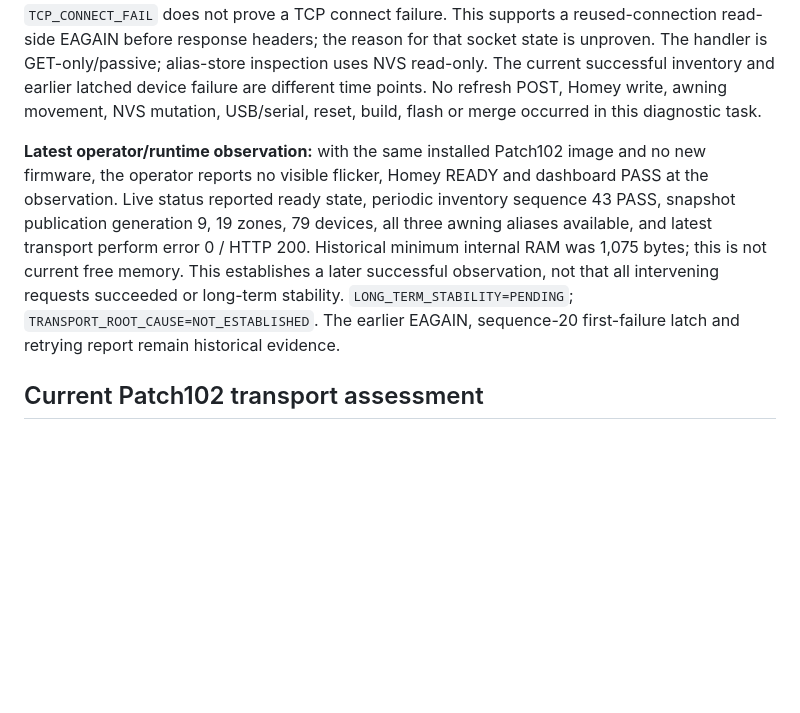
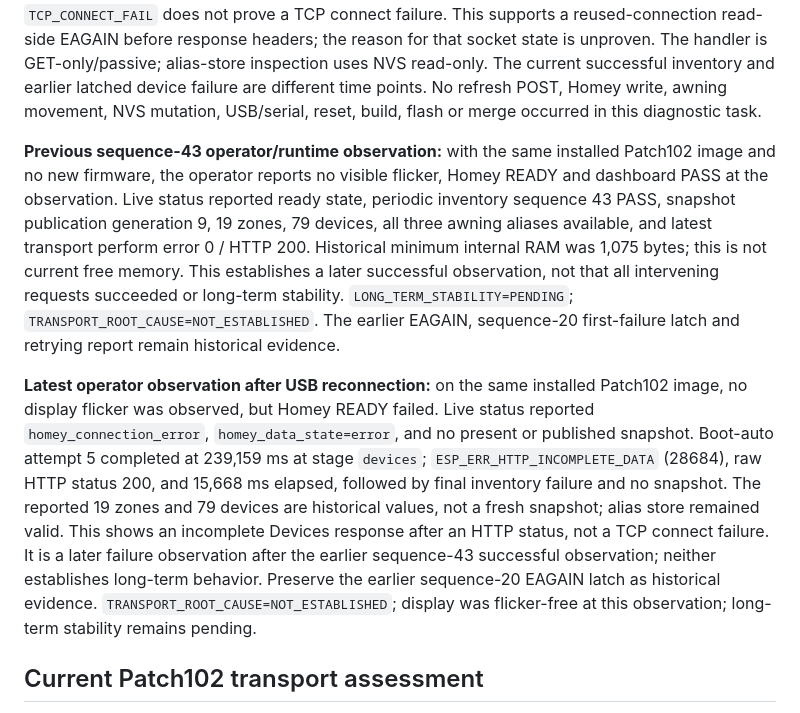
Before and after one commit to lillknurra/ESP32-Homey-Wall-Panel, a Markdown page: docs/handoff/HANDOFF.md, the part around the change. Drawn GitHub-style; blank space fills up the shorter version.

Commit message:
docs: record Patch102 incomplete boot inventory

```diff
--- a/docs/handoff/HANDOFF.md
+++ b/docs/handoff/HANDOFF.md
@@ -17,7 +17,9 @@ Patch102 / PR #108 remains OPEN / DRAFT / NOT MERGED, based on Patch101 source `
 
 The supplied live status reports `state=connecting_homey`, `homey_data_state=retrying`; last boot-auto attempt 9 failed at `devices` with `ESP_ERR_HTTP_EAGAIN` (28679), HTTP status 0. Favorites status was 200; Devices status was 0 and classified `TCP_CONNECT_FAIL` by a generic fallback, which does not establish a TCP connect failure. A single passive `GET /homey/live-status?diagnostics=1` was performed using the STA address recorded by the Patch102 panel serial log; the address and raw response remain private. It returned HTTP 200: current state and Homey data state were `ready`, latest periodic inventory sequence 37 completed with snapshot published and Favorites HTTP 200. The device transport diagnostic is a first-failure latch from earlier sequence 20: `ESP_ERR_HTTP_EAGAIN` (28679), status 0, no response headers or bytes, one read ending with errno 11, on an underlying connection reported reused with zero connect calls. The fallback label `TCP_CONNECT_FAIL` does not prove a TCP connect failure. This supports a reused-connection read-side EAGAIN before response headers; the reason for that socket state is unproven. The handler is GET-only/passive; alias-store inspection uses NVS read-only. The current successful inventory and earlier latched device failure are different time points. No refresh POST, Homey write, awning movement, NVS mutation, USB/serial, reset, build, flash or merge occurred in this diagnostic task.
 
-**Latest operator/runtime observation:** with the same installed Patch102 image and no new firmware, the operator reports no visible flicker, Homey READY and dashboard PASS at the observation. Live status reported ready state, periodic inventory sequence 43 PASS, snapshot publication generation 9, 19 zones, 79 devices, all three awning aliases available, and latest transport perform error 0 / HTTP 200. Historical minimum internal RAM was 1,075 bytes; this is not current free memory. This establishes a later successful observation, not that all intervening requests succeeded or long-term stability. `LONG_TERM_STABILITY=PENDING`; `TRANSPORT_ROOT_CAUSE=NOT_ESTABLISHED`. The earlier EAGAIN, sequence-20 first-failure latch and retrying report remain historical evidence.
+**Previous sequence-43 operator/runtime observation:** with the same installed Patch102 image and no new firmware, the operator reports no visible flicker, Homey READY and dashboard PASS at the observation. Live status reported ready state, periodic inventory sequence 43 PASS, snapshot publication generation 9, 19 zones, 79 devices, all three awning aliases available, and latest transport perform error 0 / HTTP 200. Historical minimum internal RAM was 1,075 bytes; this is not current free memory. This establishes a later successful observation, not that all intervening requests succeeded or long-term stability. `LONG_TERM_STABILITY=PENDING`; `TRANSPORT_ROOT_CAUSE=NOT_ESTABLISHED`. The earlier EAGAIN, sequence-20 first-failure latch and retrying report remain historical evidence.
+
+**Latest operator observation after USB reconnection:** on the same installed Patch102 image, no display flicker was observed, but Homey READY failed. Live status reported `homey_connection_error`, `homey_data_state=error`, and no present or published snapshot. Boot-auto attempt 5 completed at 239,159 ms at stage `devices`; `ESP_ERR_HTTP_INCOMPLETE_DATA` (28684), raw HTTP status 200, and 15,668 ms elapsed, followed by final inventory failure and no snapshot. The reported 19 zones and 79 devices are historical values, not a fresh snapshot; alias store remained valid. This shows an incomplete Devices response after an HTTP status, not a TCP connect failure. It is a later failure observation after the earlier sequence-43 successful observation; neither establishes long-term behavior. Preserve the earlier sequence-20 EAGAIN latch as historical evidence. `TRANSPORT_ROOT_CAUSE=NOT_ESTABLISHED`; display was flicker-free at this observation; long-term stability remains pending.
 
 ## Current Patch102 transport assessment
 
```
Also changed, not shown: docs/handoff/CURRENT_STATE.md (+1 -0 lines), docs/handoff/MASTER_INDEX.md (+1 -0 lines).
